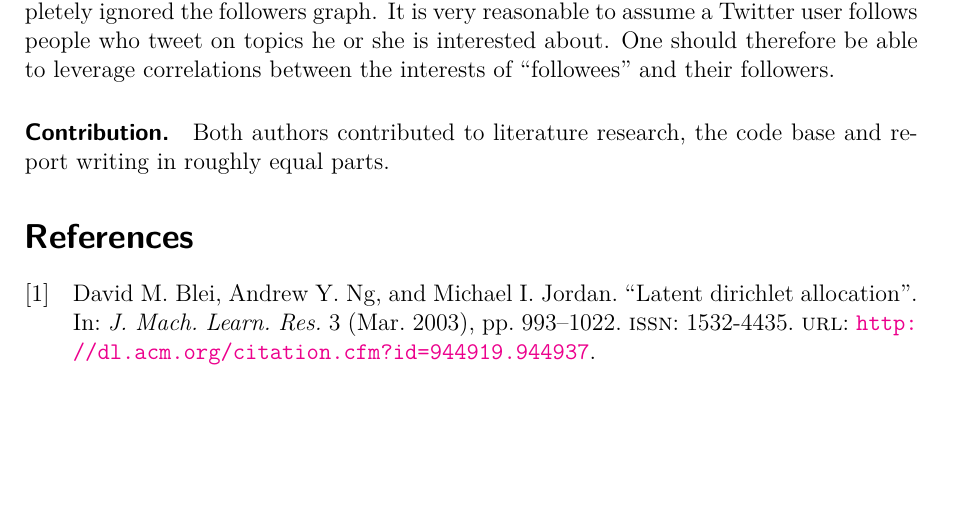
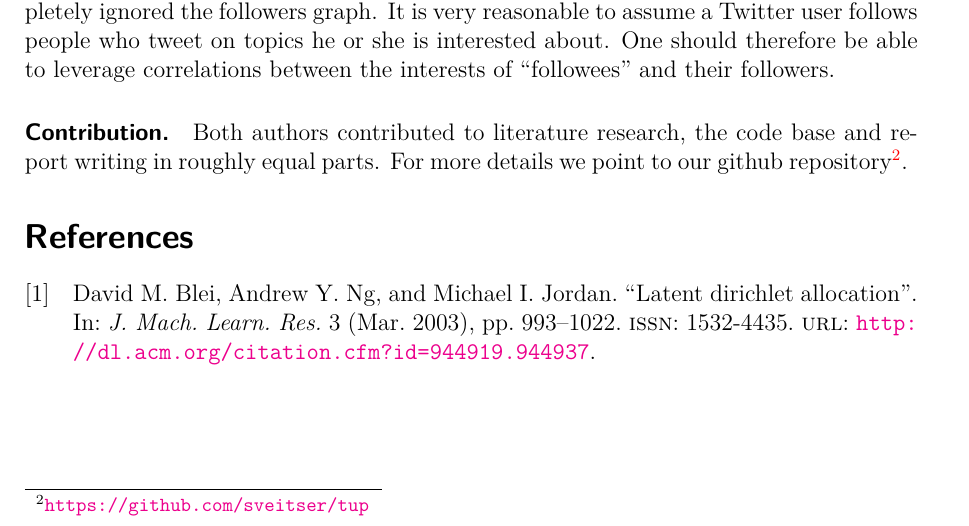
Before and after one commit to sveitser/tup, a LaTeX paper (report/COMP5213_Fall12_Report_Antony_Vosecky.tex, which reads report/conclusion.tex): part of page 10 of 11, cut so that both start at the same text, the shorter picture padded with empty space. Compiled offline with pdfLaTeX.

Commit message:
add link to github

```diff
--- a/report/conclusion.tex
+++ b/report/conclusion.tex
@@ -6,4 +6,4 @@ Finally we note that this was arguably too challenging and laborious a project t
 We're also not fully utilizing the available information from Twitter as we have completely ignored the followers graph. It is very reasonable to assume a Twitter user follows people who tweet on topics he or she is interested about. One should therefore be able to leverage correlations between the interests of ``followees'' and their followers.
 
 \paragraph{Contribution.}
-Both authors contributed to literature research, the code base and report writing in roughly equal parts.
+Both authors contributed to literature research, the code base and report writing in roughly equal parts. For more details we point to our github repository\footnote{\url{https://github.com/sveitser/tup}}.
```
